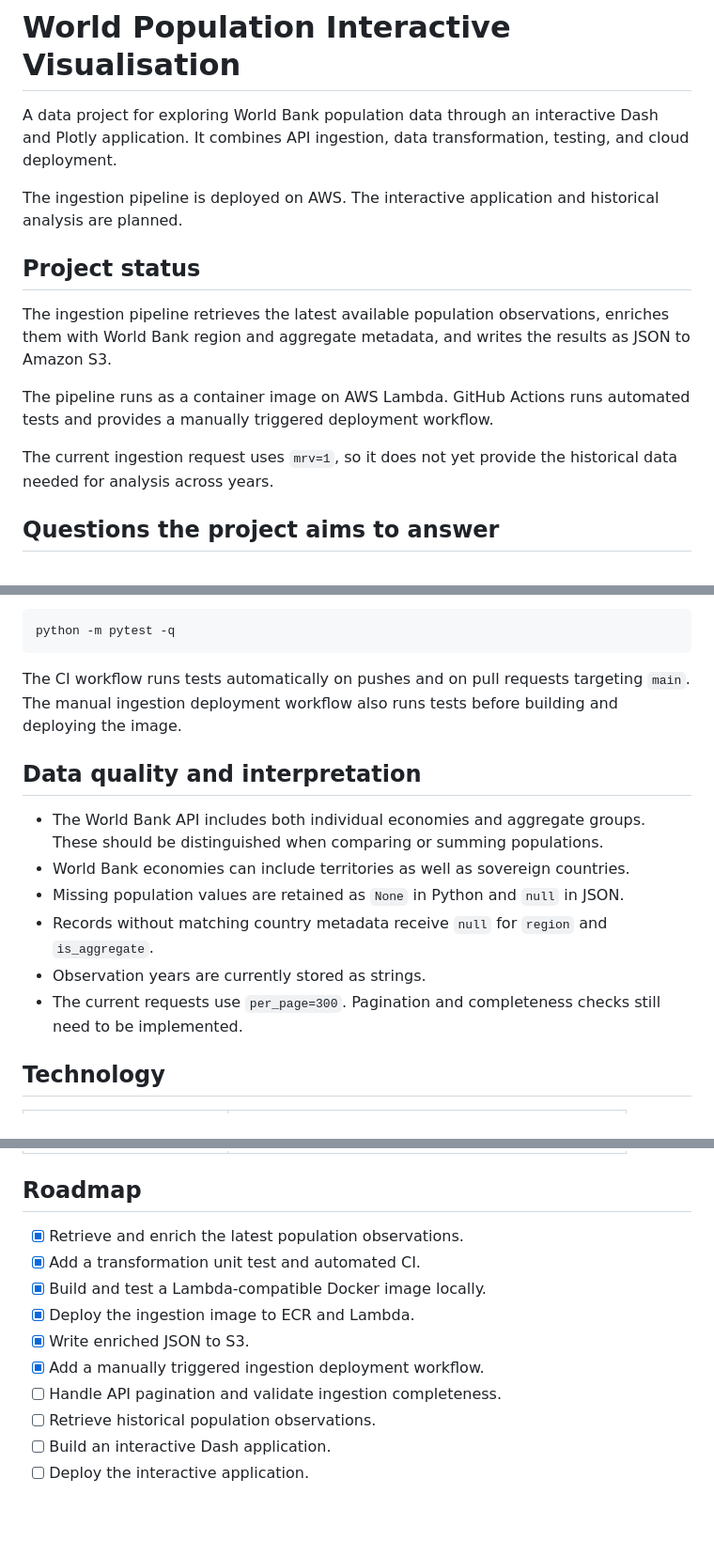
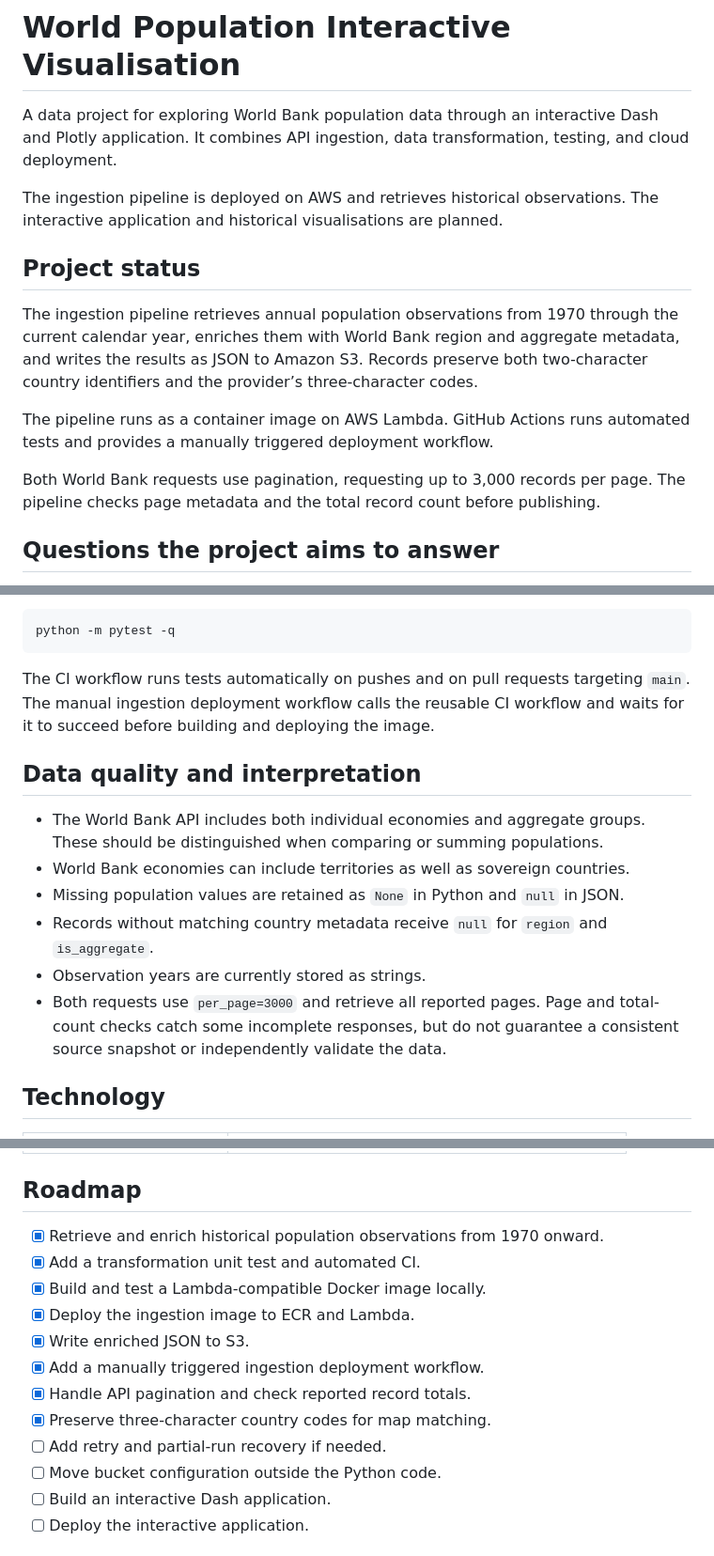
Before and after one commit to Seif-Wessam/world-population-interactive-visualisation, a Markdown page: README.md, 3 parts joined by grey strips. Shown at 94% size. Rendered like a GitHub page; blank space fills up the shorter version.

````diff
--- a/README.md
+++ b/README.md
@@ -4,20 +4,21 @@ A data project for exploring World Bank population data through an interactive
 Dash and Plotly application. It combines API ingestion, data transformation,
 testing, and cloud deployment.
 
-The ingestion pipeline is deployed on AWS. The interactive application and
-historical analysis are planned.
+The ingestion pipeline is deployed on AWS and retrieves historical observations.
+The interactive application and historical visualisations are planned.
 
 ## Project status
 
-The ingestion pipeline retrieves the latest available population observations,
-enriches them with World Bank region and aggregate metadata, and writes the
-results as JSON to Amazon S3.
+The ingestion pipeline retrieves annual population observations from 1970 through
+the current calendar year, enriches them with World Bank region and aggregate
+metadata, and writes the results as JSON to Amazon S3. Records preserve both
+two-character country identifiers and the provider’s three-character codes.
 
 The pipeline runs as a container image on AWS Lambda. GitHub Actions runs
 automated tests and provides a manually triggered deployment workflow.
 
-The current ingestion request uses `mrv=1`, so it does not yet provide the
-historical data needed for analysis across years.
+Both World Bank requests use pagination, requesting up to 3,000 records per page.
+The pipeline checks page metadata and the total record count before publishing.
 
 ## Questions the project aims to answer
 
@@ -100,8 +101,8 @@ python -m pytest -q
 ```
 
 The CI workflow runs tests automatically on pushes and on pull requests
-targeting `main`. The manual ingestion deployment workflow also runs tests
-before building and deploying the image.
+targeting `main`. The manual ingestion deployment workflow calls the reusable
+CI workflow and waits for it to succeed before building and deploying the image.
 
 ## Data quality and interpretation
 
@@ -112,8 +113,9 @@ before building and deploying the image.
 - Records without matching country metadata receive `null` for `region` and
   `is_aggregate`.
 - Observation years are currently stored as strings.
-- The current requests use `per_page=300`. Pagination and completeness checks
-  still need to be implemented.
+- Both requests use `per_page=3000` and retrieve all reported pages. Page and
+  total-count checks catch some incomplete responses, but do not guarantee a
+  consistent source snapshot or independently validate the data.
 
 ## Technology
 
@@ -131,14 +133,16 @@ before building and deploying the image.
 
 ## Roadmap
 
-- [x] Retrieve and enrich the latest population observations.
+- [x] Retrieve and enrich historical population observations from 1970 onward.
 - [x] Add a transformation unit test and automated CI.
 - [x] Build and test a Lambda-compatible Docker image locally.
 - [x] Deploy the ingestion image to ECR and Lambda.
 - [x] Write enriched JSON to S3.
 - [x] Add a manually triggered ingestion deployment workflow.
-- [ ] Handle API pagination and validate ingestion completeness.
-- [ ] Retrieve historical population observations.
+- [x] Handle API pagination and check reported record totals.
+- [x] Preserve three-character country codes for map matching.
+- [ ] Add retry and partial-run recovery if needed.
+- [ ] Move bucket configuration outside the Python code.
 - [ ] Build an interactive Dash application.
 - [ ] Deploy the interactive application.
 
````
Also changed, not shown: other parts of README.md (+1 -1 lines), ingestion/README.md (+56 -14 lines).
